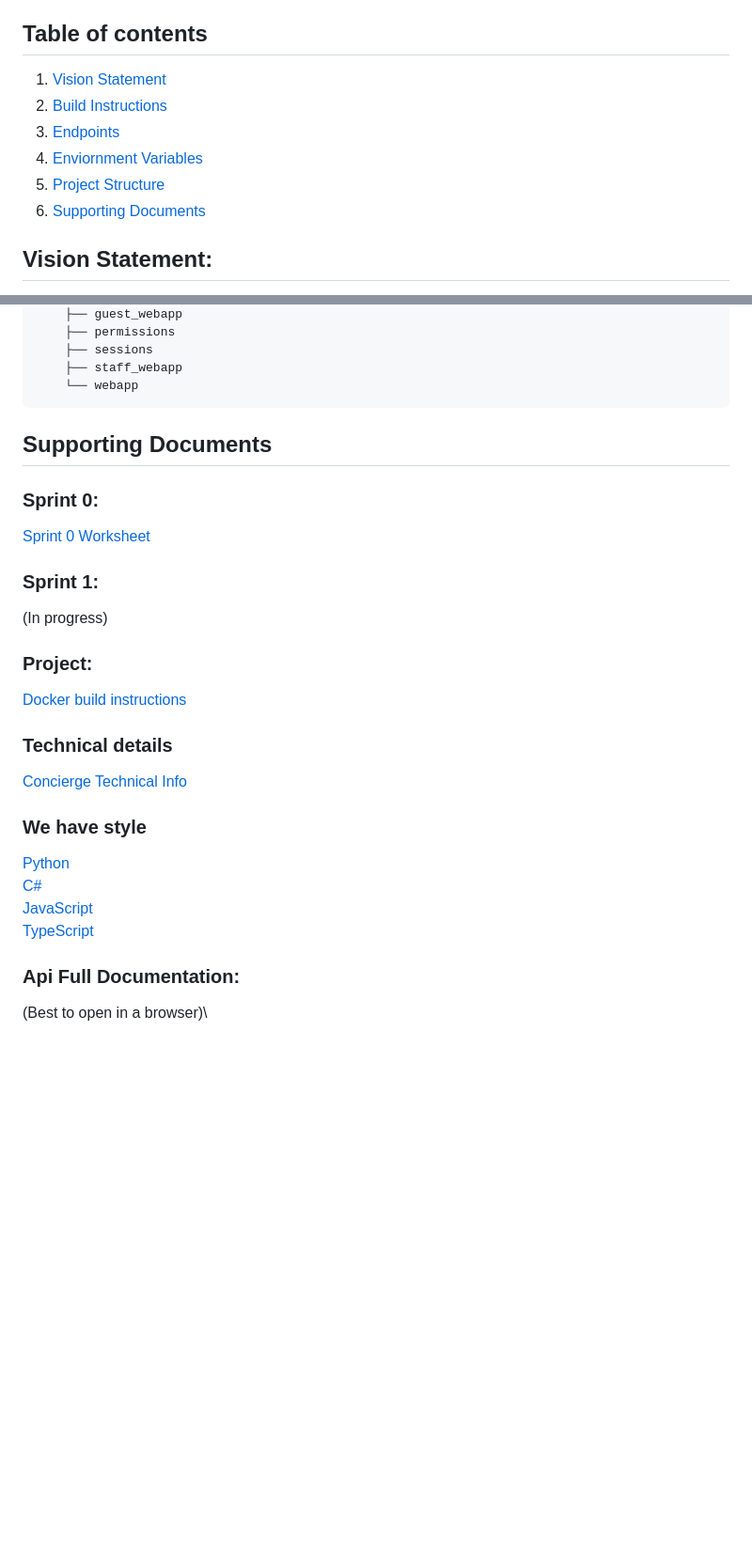
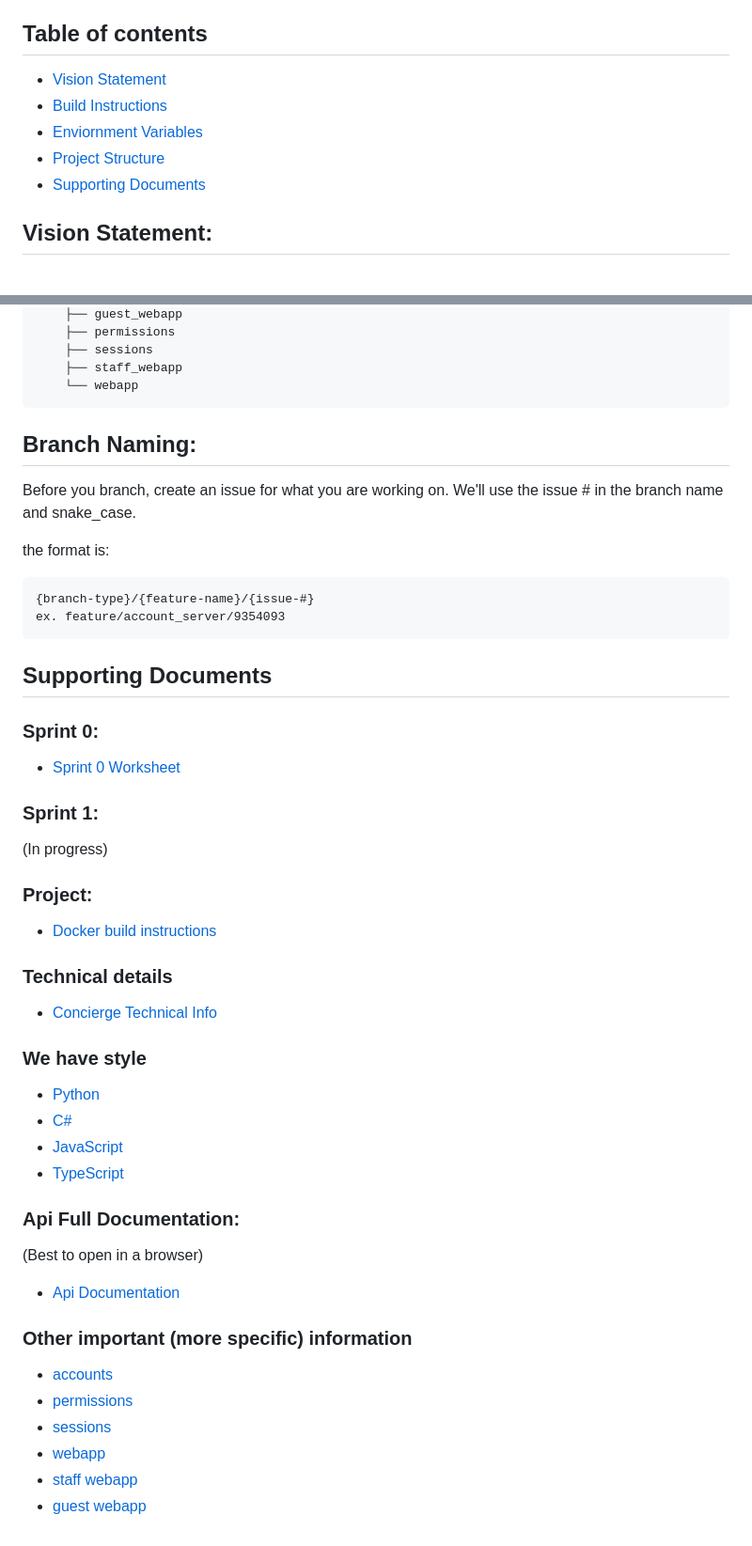
Before and after one commit to rainclouded/Concierge, a Markdown page: README.md, 2 parts joined by grey strips. Shown: that part at 94% size. Drawn GitHub-style; blank space fills up the shorter version.

Commit message:
Updates to readme, includes more links to other documents and branch naming

````diff
--- a/README.md
+++ b/README.md
@@ -12,12 +12,11 @@
 [Mondane-Monkeys](https://github.com/Mondane-Monkeys)
 
 ## Table of contents
-1. [Vision Statement](#vision-statement)
-2. [Build Instructions](#build-instructions)
-3. [Endpoints](#endpoints)
-4. [Enviornment Variables](#environment-variables)
-5. [Project Structure](#project-structure)
-6. [Supporting Documents](#supporting-documents)
+- [Vision Statement](#vision-statement)
+- [Build Instructions](#build-instructions)
+- [Enviornment Variables](#environment-variables)
+- [Project Structure](#project-structure)
+- [Supporting Documents](#supporting-documents)
 
 ## Vision Statement:
 
@@ -79,28 +77,46 @@ Concierge/
     ├── staff_webapp
     └── webapp
 ```
+## Branch Naming:
+Before you branch, create an issue for what you are working on.
+We'll use the issue # in the branch name and snake_case.
 
+the format is:
+```
+{branch-type}/{feature-name}/{issue-#}
+ex. feature/account_server/9354093
+```
 
 ## Supporting Documents
 
 ### Sprint 0:
-[Sprint 0 Worksheet](/Docs/Sprint0/sprint_0_worksheet.md)
+- [Sprint 0 Worksheet](/Docs/Sprint0/sprint_0_worksheet.md)
 ### Sprint 1:
 (In progress)
 
 ### Project:
 
-[Docker build instructions](/docker-compose/README.md)
+- [Docker build instructions](/docker-compose/README.md)
 
 ### Technical details
-[Concierge Technical Info](/Docs/project-technical-details.md)
+- [Concierge Technical Info](/Docs/project-technical-details.md)
 
 ### We have style
 
-[Python](https://google.github.io/styleguide/pyguide.html)\
-[C#](https://google.github.io/styleguide/csharp-style.html)\
-[JavaScript](https://google.github.io/styleguide/jsguide.html)\
-[TypeScript](https://google.github.io/styleguide/tsguide.html)
+- [Python](https://google.github.io/styleguide/pyguide.html)
+- [C#](https://google.github.io/styleguide/csharp-style.html)
+- [JavaScript](https://google.github.io/styleguide/jsguide.html)
+- [TypeScript](https://google.github.io/styleguide/tsguide.html)
 
 ### Api Full Documentation:
-(Best to open in a browser)\
+(Best to open in a browser)
+- [Api Documentation](/src/api-help/redoc-static.html)
+
+### Other important (more specific) information
+
+- [accounts](/src/accounts/README.md)
+- [permissions](/src/permissions/README.md)
+- [sessions](/src/permissions/README.md)
+- [webapp](/src/webapp/README.md)
+- [staff webapp](/src/staff_webapp/README.md)
+- [guest webapp](/src/guest_webapp/README/md)
````
Also changed, not shown: other parts of README.md (+1 -2 lines).
